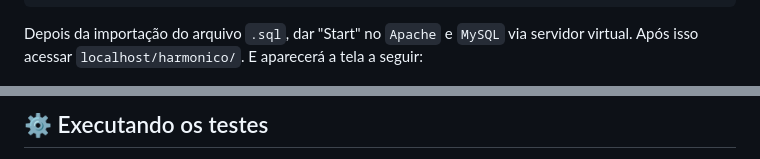
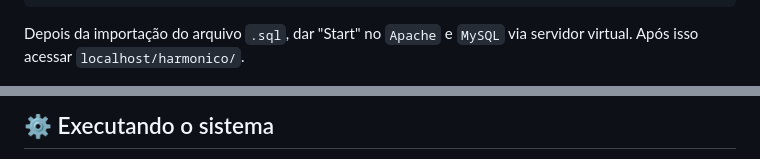
Before and after one commit to filipealmeida97/harmonico, a Markdown page: README.md, 2 parts joined by grey strips. Rendered like a GitHub page.

Commit message:
Update README.md
Editando o readme

````diff
--- a/README.md
+++ b/README.md
@@ -45,7 +45,7 @@ Depois de clonado, importar o banco de dados contido no arquivo `contrato.sql`,
 ├───Lib
 └───vendor
 ```
-Depois da importação do arquivo `.sql`, dar "Start" no `Apache` e `MySQL` via servidor virtual. Após isso acessar `localhost/harmonico/`. E aparecerá a tela a seguir:
+Depois da importação do arquivo `.sql`, dar "Start" no `Apache` e `MySQL` via servidor virtual. Após isso acessar `localhost/harmonico/`.
 
 <img src="Img/home.png" alt="Página Home"/>
 
@@ -53,3 +53,3 @@ Termine com um exemplo de como obter dados do sistema ou como usá-los para uma
 
-## ⚙️ Executando os testes
+## ⚙️ Executando o sistema
 
````
Also changed, not shown: other parts of README.md (+8 -2 lines).
